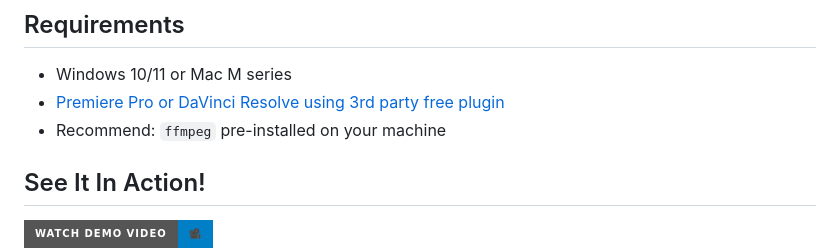
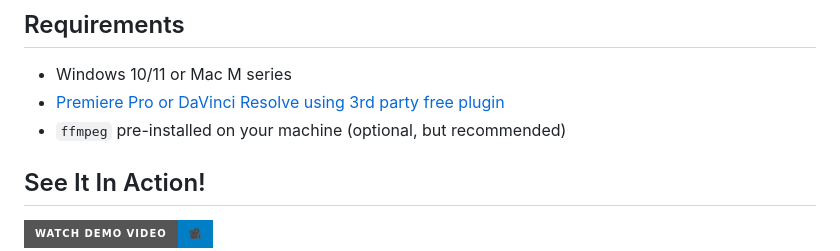
Before and after one commit to js-commit/video-haircut, a Markdown page: README.md, the part around the change. GitHub-like rendering; badges without logos.

```diff
--- a/README.md
+++ b/README.md
@@ -7,7 +7,7 @@ Save hours on video editing with Video Haircut - the AI tool that transforms raw
 ## Requirements
 - Windows 10/11 or Mac M series
 - [Premiere Pro or DaVinci Resolve using 3rd party free plugin](https://www.notion.so/jsyntax/Video-Haircut-How-to-use-export-files-1fe70218025c80c2ae69e920ca2ac234)
-- Recommend: `ffmpeg` pre-installed on your machine
+- `ffmpeg` pre-installed on your machine (optional, but recommended)
 
 ## See It In Action!
 
```
